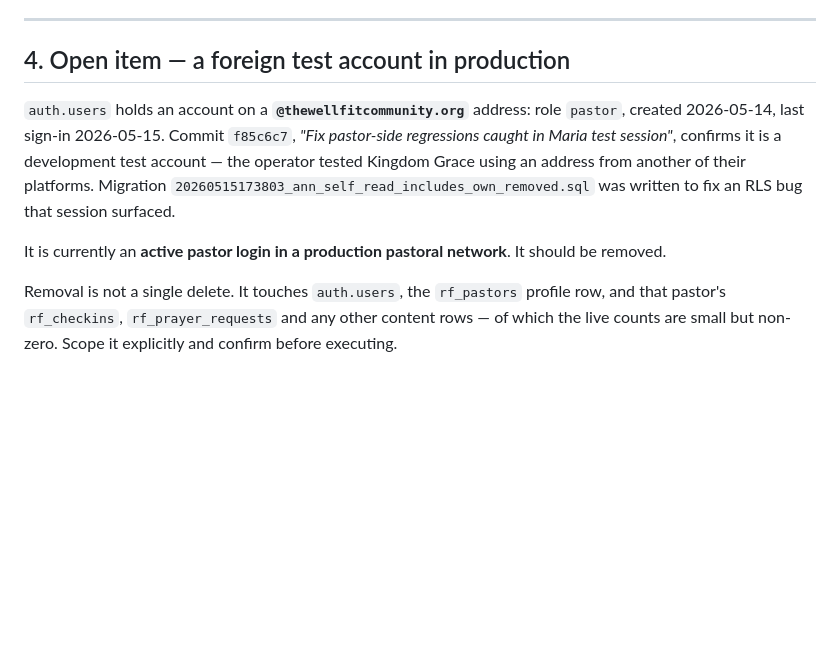
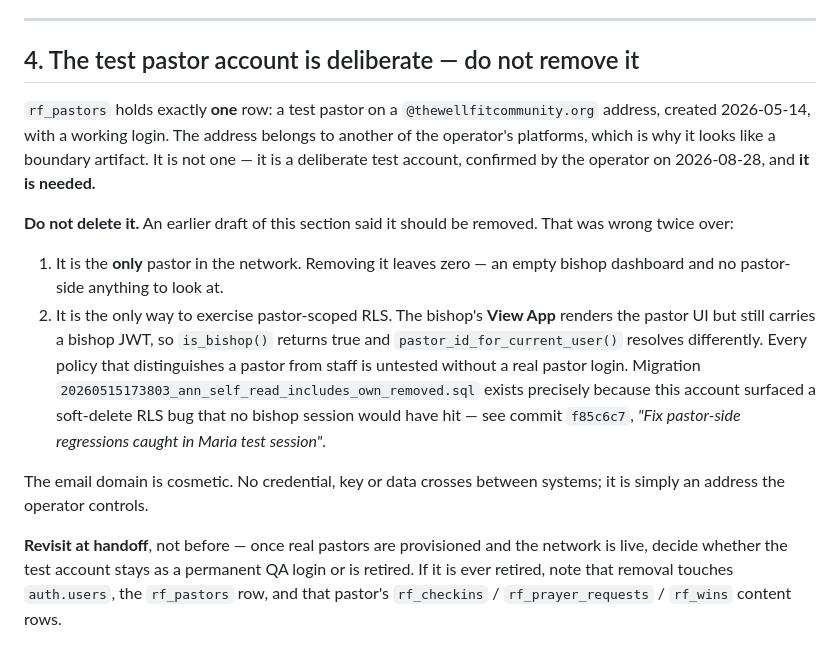
Before and after one commit to KingdomofGraceMinistries/KingdomGraceFamilyofChurchesandMinistries, a Markdown page: governance-boundaries.md, the part around the change. GitHub-like rendering; blank space fills up the shorter version.

Commit message:
the test pastor account stays — reverse the "remove it" guidance
Both governance-boundaries.md section 4 and PROJECT_STATE.md section F told a
future session to delete the @thewellfitcommunity.org pastor account. The
operator corrected that on 2026-08-28: it is a deliberate test account and it
is needed. Left as written, that guidance would have removed the operator's
only way to log in and test.

It was wrong on two counts.

It is the only row in rf_pastors. Deleting it leaves the network with zero
pastors — an empty bishop dashboard and nothing on the pastor side to look at.

It is also the only way to exercise pastor-scoped RLS. The bishop's View App
renders the pastor UI but still carries a bishop JWT, so is_bishop() stays true
and pastor_id_for_current_user() resolves differently; every policy that
distinguishes a pastor from staff goes untested without a real pastor login.
Migration 20260515173803 exists precisely because this account surfaced a
soft-delete RLS bug no bishop session would have hit — commit f85c6c7, "Fix
pastor-side regressions caught in Maria test session".

The foreign email domain is cosmetic. No credential, key or data crosses
between systems; it is an address the operator controls. Flagging it as a
boundary artifact was the same pattern as the rest of that first draft:
treating a surface coincidence as architecture.

Both files now say do not remove it, explain why, and defer the decision to
handoff — once real pastors are provisioned, decide whether it stays as a
permanent QA login or is retired.

Co-Authored-By: Claude Opus 5 (1M context) <noreply@anthropic.com>

```diff
--- a/governance-boundaries.md
+++ b/governance-boundaries.md
@@ -122,20 +122,34 @@ that map and written up as a boundary before the operator corrected it.
 
 ---
 
-## 4. Open item — a foreign test account in production
+## 4. The test pastor account is deliberate — do not remove it
 
-`auth.users` holds an account on a **`@thewellfitcommunity.org`** address:
-role `pastor`, created 2026-05-14, last sign-in 2026-05-15. Commit `f85c6c7`,
-*"Fix pastor-side regressions caught in Maria test session"*, confirms it is a
-development test account — the operator tested Kingdom Grace using an address
-from another of their platforms. Migration
-`20260515173803_ann_self_read_includes_own_removed.sql` was written to fix an
-RLS bug that session surfaced.
+`rf_pastors` holds exactly **one** row: a test pastor on a
+`@thewellfitcommunity.org` address, created 2026-05-14, with a working login.
+The address belongs to another of the operator's platforms, which is why it
+looks like a boundary artifact. It is not one — it is a deliberate test
+account, confirmed by the operator on 2026-08-28, and **it is needed.**
 
-It is currently an **active pastor login in a production pastoral network**.
-It should be removed.
+**Do not delete it.** An earlier draft of this section said it should be
+removed. That was wrong twice over:
 
-Removal is not a single delete. It touches `auth.users`, the `rf_pastors`
-profile row, and that pastor's `rf_checkins`, `rf_prayer_requests` and any
-other content rows — of which the live counts are small but non-zero. Scope it
-explicitly and confirm before executing.
+1. It is the **only** pastor in the network. Removing it leaves zero — an
+   empty bishop dashboard and no pastor-side anything to look at.
+2. It is the only way to exercise pastor-scoped RLS. The bishop's **View App**
+   renders the pastor UI but still carries a bishop JWT, so `is_bishop()`
+   returns true and `pastor_id_for_current_user()` resolves differently. Every
+   policy that distinguishes a pastor from staff is untested without a real
+   pastor login. Migration
+   `20260515173803_ann_self_read_includes_own_removed.sql` exists precisely
+   because this account surfaced a soft-delete RLS bug that no bishop session
+   would have hit — see commit `f85c6c7`, *"Fix pastor-side regressions caught
+   in Maria test session"*.
+
+The email domain is cosmetic. No credential, key or data crosses between
+systems; it is simply an address the operator controls.
+
+**Revisit at handoff**, not before — once real pastors are provisioned and the
+network is live, decide whether the test account stays as a permanent QA login
+or is retired. If it is ever retired, note that removal touches `auth.users`,
+the `rf_pastors` row, and that pastor's `rf_checkins` / `rf_prayer_requests` /
+`rf_wins` content rows.
```
Also changed, not shown: PROJECT_STATE.md (+13 -9 lines).
